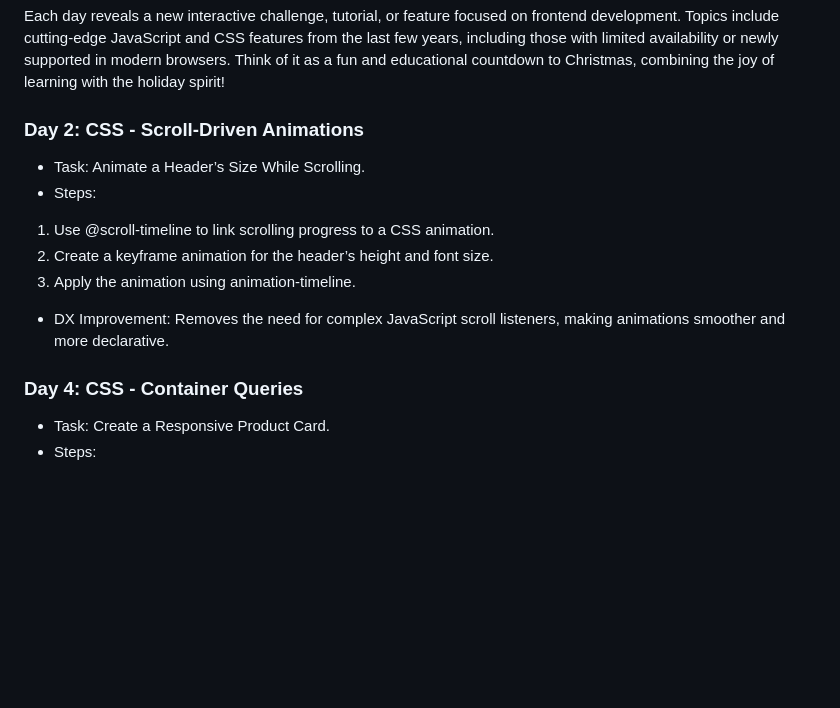
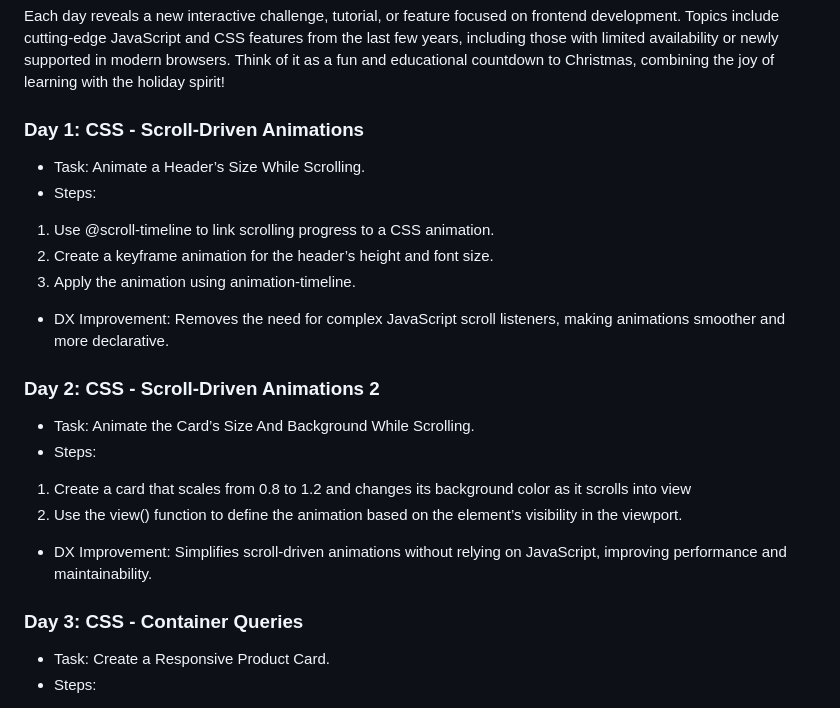
Before and after one commit to viktoriyaMoiseeva/advent-of-web, a Markdown page: README.md, the part around the change. GitHub-like rendering; blank space fills up the shorter version.

```diff
--- a/README.md
+++ b/README.md
@@ -9,7 +9,7 @@ Each day reveals a new interactive challenge, tutorial, or feature focused on fr
 Topics include cutting-edge JavaScript and CSS features from the last few years, including those with limited availability or newly supported in modern browsers.
 Think of it as a fun and educational countdown to Christmas, combining the joy of learning with the holiday spirit!
 
-### Day 2: CSS - Scroll-Driven Animations
+### Day 1: CSS - Scroll-Driven Animations
 - Task: Animate a Header’s Size While Scrolling.
 - Steps:
 1.	Use @scroll-timeline to link scrolling progress to a CSS animation.
@@ -17,7 +17,14 @@ Think of it as a fun and educational countdown to Christmas, combining the joy o
 3.	Apply the animation using animation-timeline.
 - DX Improvement: Removes the need for complex JavaScript scroll listeners, making animations smoother and more declarative.
 
-### Day 4: CSS - Container Queries
+### Day 2: CSS - Scroll-Driven Animations 2
+- Task: Animate the Card’s Size And Background While Scrolling.
+- Steps:
+1.	Create a card that scales from 0.8 to 1.2 and changes its background color as it scrolls into view
+2.	Use the view() function to define the animation based on the element’s visibility in the viewport.
+- DX Improvement: Simplifies scroll-driven animations without relying on JavaScript, improving performance and maintainability.
+
+### Day 3: CSS - Container Queries
 - Task: Create a Responsive Product Card.
 - Steps:
 1.	Design a card layout that adjusts from vertical to horizontal at 500px container width.
```
